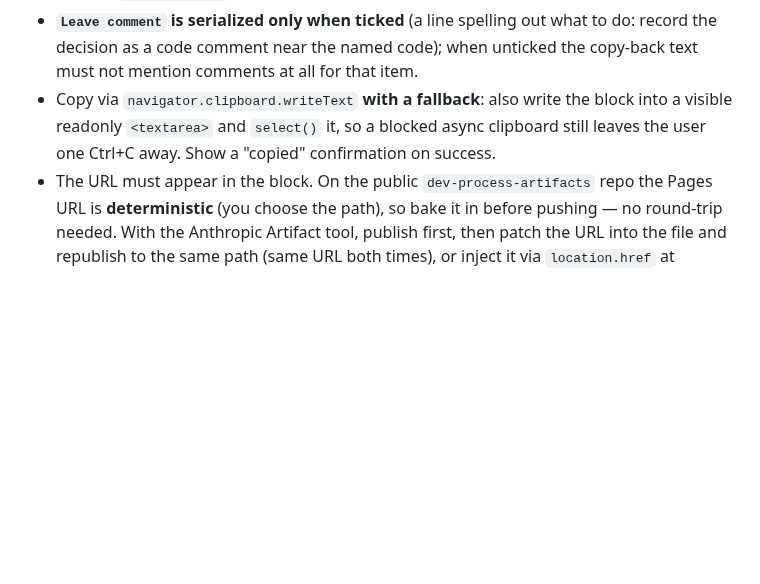
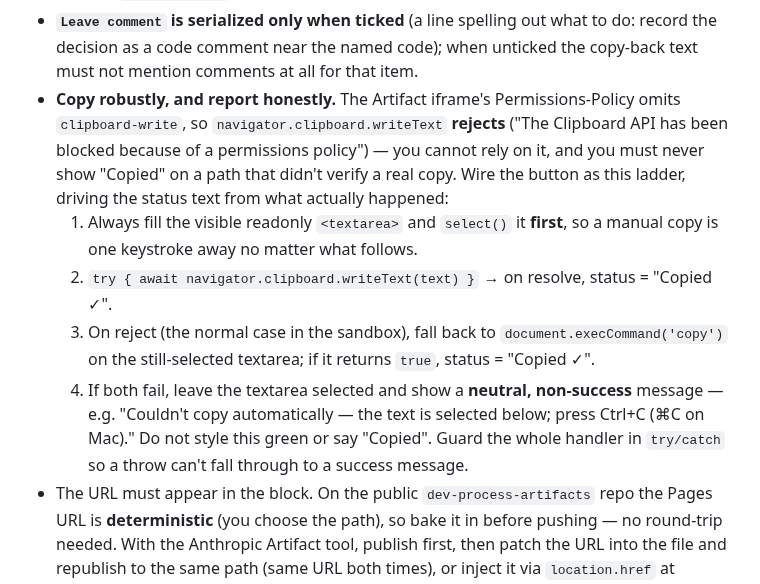
Before and after one commit to BloomBooks/bloom-team-skills, a Markdown page: decider/SKILL.md, the part around the change. Rendered like a GitHub page; blank space fills up the shorter version.

Commit message:
decider: robust clipboard copy with honest status
The Artifact iframe's Permissions-Policy omits clipboard-write, so
navigator.clipboard.writeText always rejects there — the old spec relied
on it and showed "Copied" even when the write silently failed.

Prescribe a copy ladder: fill+select the textarea first, try
clipboard.writeText, fall back to execCommand('copy'), and only claim
"Copied" when a copy was actually verified; otherwise show a neutral
"press Ctrl+C" message. Guard the handler so a throw can't reach a
success path.

Co-Authored-By: Claude Opus 4.8 (1M context) <noreply@anthropic.com>

```diff
--- a/decider/SKILL.md
+++ b/decider/SKILL.md
@@ -103,9 +103,20 @@ the report ("Own small branch", "Enable on both") would be useless there. Theref
 - **`Leave comment` is serialized only when ticked** (a line spelling out what to do: record
   the decision as a code comment near the named code); when unticked the copy-back text must
   not mention comments at all for that item.
-- Copy via `navigator.clipboard.writeText` **with a fallback**: also write the block into a
-  visible readonly `<textarea>` and `select()` it, so a blocked async clipboard still leaves
-  the user one Ctrl+C away. Show a "copied" confirmation on success.
+- **Copy robustly, and report honestly.** The Artifact iframe's Permissions-Policy omits
+  `clipboard-write`, so `navigator.clipboard.writeText` **rejects** ("The Clipboard API has
+  been blocked because of a permissions policy") — you cannot rely on it, and you must never
+  show "Copied" on a path that didn't verify a real copy. Wire the button as this ladder,
+  driving the status text from what actually happened:
+  1. Always fill the visible readonly `<textarea>` and `select()` it **first**, so a manual
+     copy is one keystroke away no matter what follows.
+  2. `try { await navigator.clipboard.writeText(text) }` → on resolve, status = "Copied ✓".
+  3. On reject (the normal case in the sandbox), fall back to `document.execCommand('copy')`
+     on the still-selected textarea; if it returns `true`, status = "Copied ✓".
+  4. If both fail, leave the textarea selected and show a **neutral, non-success** message —
+     e.g. "Couldn't copy automatically — the text is selected below; press Ctrl+C (⌘C on
+     Mac)." Do not style this green or say "Copied".
+  Guard the whole handler in `try/catch` so a throw can't fall through to a success message.
 - The URL must appear in the block. On the public `dev-process-artifacts` repo the Pages URL
   is **deterministic** (you choose the path), so bake it in before pushing — no round-trip
   needed. With the Anthropic Artifact tool, publish first, then patch the URL into the file and
```
